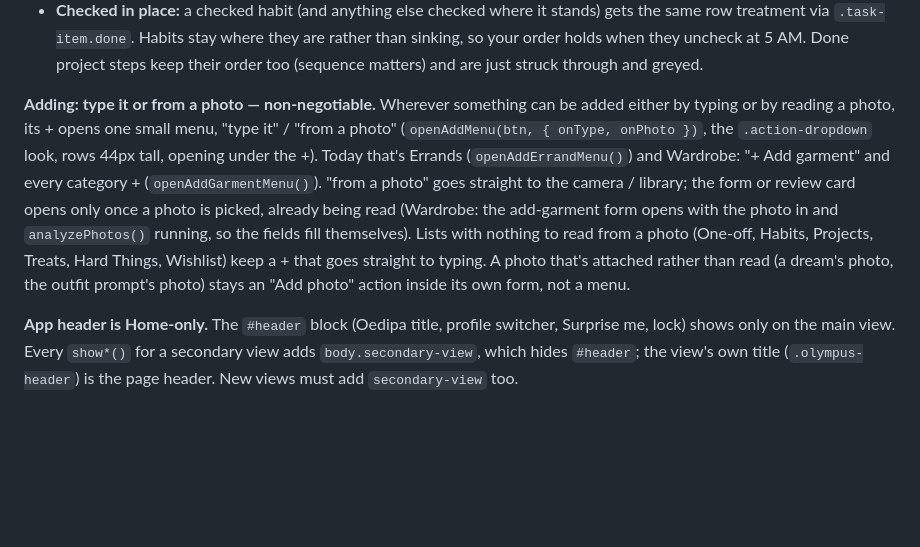
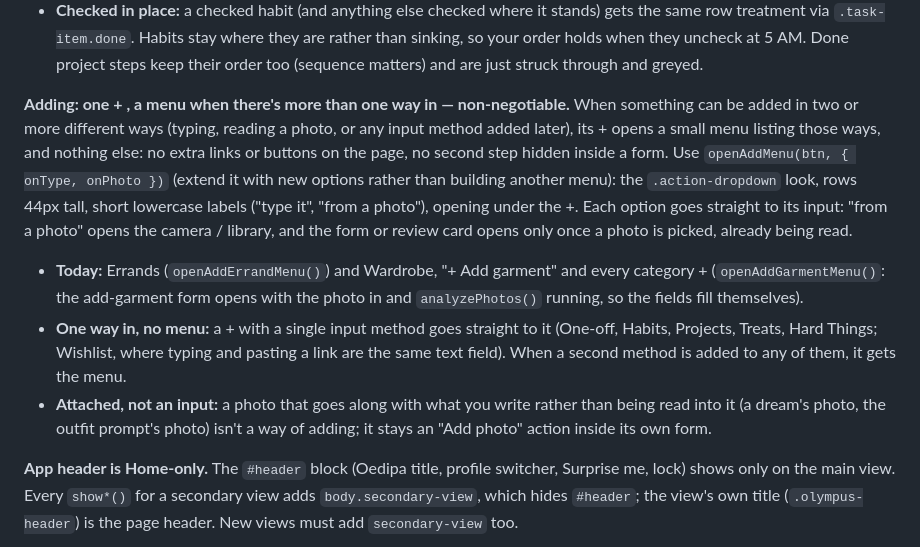
Before and after one commit to imperfectsunset29/life-day-by-day, a Markdown page: CLAUDE.md, the part around the change. Rendered like a GitHub page; blank space fills up the shorter version.

Commit message:
Rule: two or more ways to add means the + opens a menu of them
Co-Authored-By: Claude Opus 5.5 <noreply@anthropic.com>
Claude-Session: https://claude.ai/code/session_01PvRRLfXJqEUDHGg1nEvHgN

```diff
--- a/CLAUDE.md
+++ b/CLAUDE.md
@@ -203,7 +203,10 @@ New overlays should reuse `.overlay` / `.overlay-content` to inherit these guard
 - **Look:** a done row has no glass card (no fill, border, shadow or blur), just a hairline beneath it and tighter padding. Its name is struck through, and all its text (name, "4d ago", "undo") is ivory 0.58, the legibility floor. The checked box keeps its sage fill at 0.7 with no glow. The Done heading is ivory 0.58, not sage. Never use container opacity to grey a row: it multiplies into the text and breaks the floor.
 - **Checked in place:** a checked habit (and anything else checked where it stands) gets the same row treatment via `.task-item.done`. Habits stay where they are rather than sinking, so your order holds when they uncheck at 5 AM. Done project steps keep their order too (sequence matters) and are just struck through and greyed.
 
-**Adding: type it or from a photo — non-negotiable.** Wherever something can be added either by typing or by reading a photo, its + opens one small menu, "type it" / "from a photo" (`openAddMenu(btn, { onType, onPhoto })`, the `.action-dropdown` look, rows 44px tall, opening under the +). Today that's Errands (`openAddErrandMenu()`) and Wardrobe: "+ Add garment" and every category + (`openAddGarmentMenu()`). "from a photo" goes straight to the camera / library; the form or review card opens only once a photo is picked, already being read (Wardrobe: the add-garment form opens with the photo in and `analyzePhotos()` running, so the fields fill themselves). Lists with nothing to read from a photo (One-off, Habits, Projects, Treats, Hard Things, Wishlist) keep a + that goes straight to typing. A photo that's attached rather than read (a dream's photo, the outfit prompt's photo) stays an "Add photo" action inside its own form, not a menu.
+**Adding: one + , a menu when there's more than one way in — non-negotiable.** When something can be added in two or more different ways (typing, reading a photo, or any input method added later), its + opens a small menu listing those ways, and nothing else: no extra links or buttons on the page, no second step hidden inside a form. Use `openAddMenu(btn, { onType, onPhoto })` (extend it with new options rather than building another menu): the `.action-dropdown` look, rows 44px tall, short lowercase labels ("type it", "from a photo"), opening under the +. Each option goes straight to its input: "from a photo" opens the camera / library, and the form or review card opens only once a photo is picked, already being read.
+- **Today:** Errands (`openAddErrandMenu()`) and Wardrobe, "+ Add garment" and every category + (`openAddGarmentMenu()`: the add-garment form opens with the photo in and `analyzePhotos()` running, so the fields fill themselves).
+- **One way in, no menu:** a + with a single input method goes straight to it (One-off, Habits, Projects, Treats, Hard Things; Wishlist, where typing and pasting a link are the same text field). When a second method is added to any of them, it gets the menu.
+- **Attached, not an input:** a photo that goes along with what you write rather than being read into it (a dream's photo, the outfit prompt's photo) isn't a way of adding; it stays an "Add photo" action inside its own form.
 
 **App header is Home-only.** The `#header` block (Oedipa title, profile switcher, Surprise me, lock) shows only on the main view. Every `show*()` for a secondary view adds `body.secondary-view`, which hides `#header`; the view's own title (`.olympus-header`) is the page header. New views must add `secondary-view` too.
 
```
Also changed, not shown: project_chronicle_log.md (+1 -0 lines).
